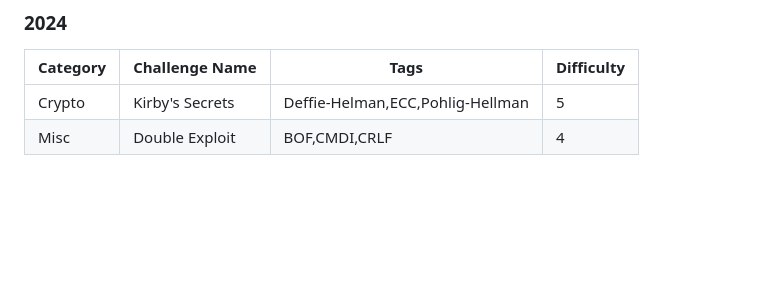
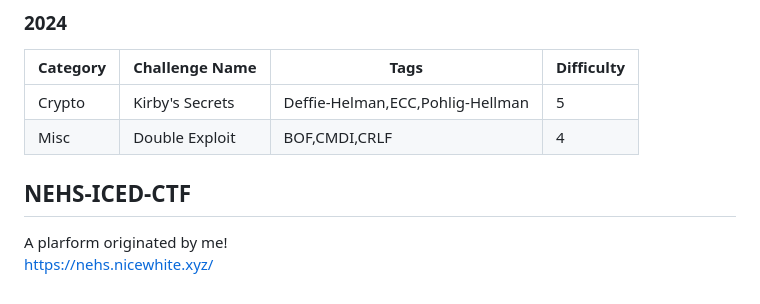
Before and after one commit to William957-web/My-CTF-Challenges, a Markdown page: README.md, the part around the change. Drawn GitHub-style; blank space fills up the shorter version.

```diff
--- a/README.md
+++ b/README.md
@@ -72,3 +72,7 @@ Official wp (Mandarin): [https://hackmd.io/53Ouyr0NSMemWIl3DggMFw](https://hackm
 |---|---|---|---|
 |Crypto|Kirby's Secrets|Deffie-Helman,ECC,Pohlig-Hellman|5|
 |Misc|Double Exploit|BOF,CMDI,CRLF|4|
+
+## NEHS-ICED-CTF
+A plarform originated by me!
+[https://nehs.nicewhite.xyz/](https://nehs.nicewhite.xyz/)
```
